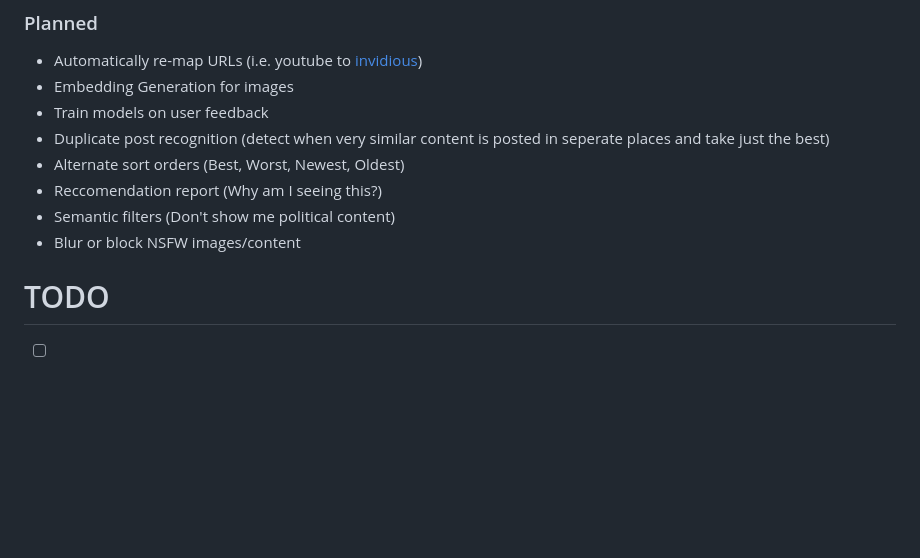
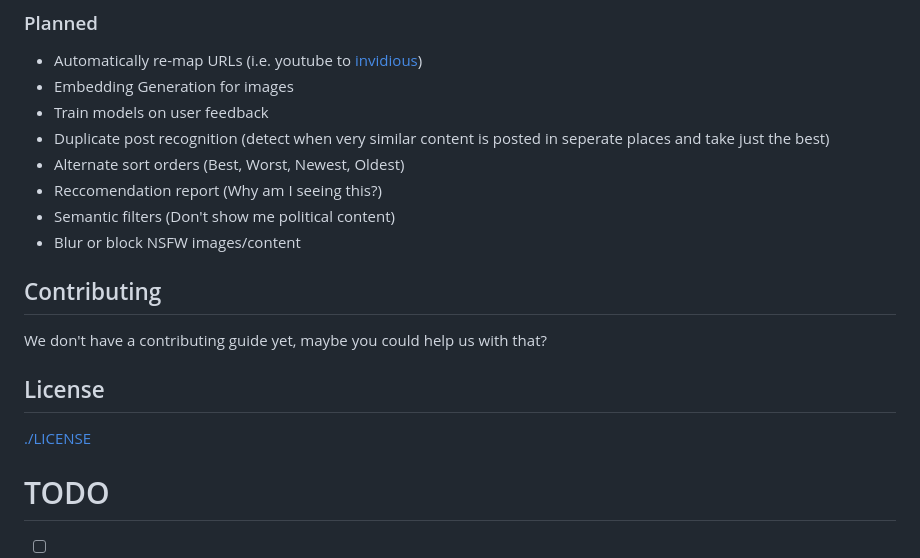
Before and after one commit to mullinmax/aggy, a Markdown page: README.md, the part around the change. Drawn GitHub-style; blank space fills up the shorter version.

Commit message:
add contributing guide blurb and link to license

```diff
--- a/README.md
+++ b/README.md
@@ -42,6 +42,15 @@ Aggy leverages [embeddings](https://stackoverflow.blog/2023/11/09/an-intuitive-i
 - Reccomendation report (Why am I seeing this?)
 - Semantic filters (Don't show me political content)
 - Blur or block NSFW images/content
+
+## Contributing
+
+We don't have a contributing guide yet, maybe you could help us with that?
+
+## License
+
+[./LICENSE](LICENSE (Apache 2.0))
+
 
 
 
```
